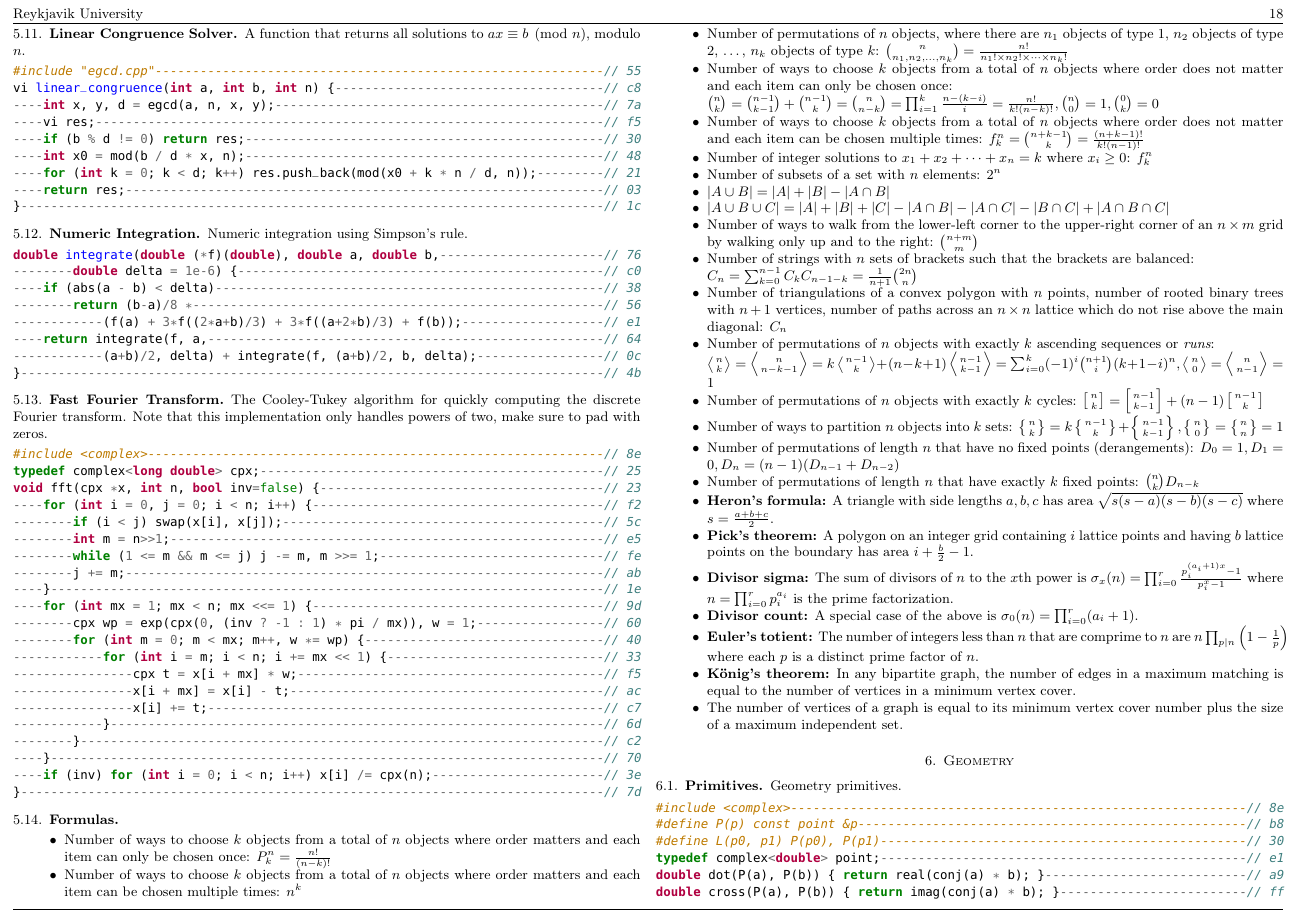
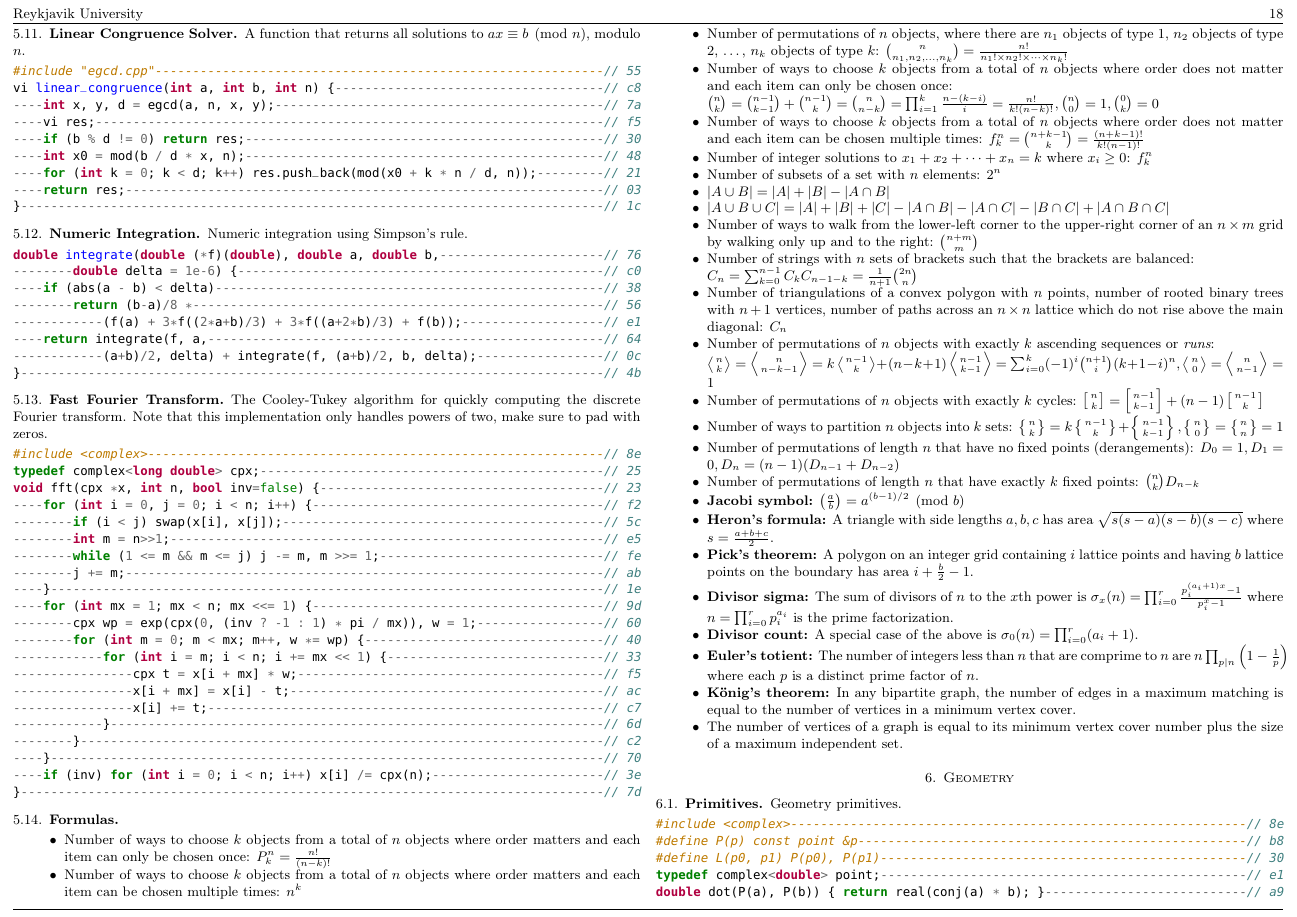
Before and after one commit to SuprDewd/CompetitiveProgramming, a LaTeX paper (comprog.tex): page 18 of 23. The pictures show the PDF file comprog.pdf that the author committed with the source.

Commit message:
Added formula for Jacobi symbol.

```diff
--- a/comprog.tex
+++ b/comprog.tex
@@ -374,6 +374,7 @@ syn on | colorscheme slate
                 + D_{n-2})$
             \item Number of permutations of length $n$ that have exactly $k$
                 fixed points: $\binom{n}{k} D_{n-k}$
+            \item \textbf{Jacobi symbol:} $\left(\frac{a}{b}\right) = a^{(b-1)/2} \pmod{b}$
             \item \textbf{Heron's formula:} A triangle with side lengths
                 $a,b,c$ has area $\sqrt{s(s-a)(s-b)(s-c)}$ where $s =
                 \frac{a+b+c}{2}$.
```
Also changed, not shown: comprog.pdf.
